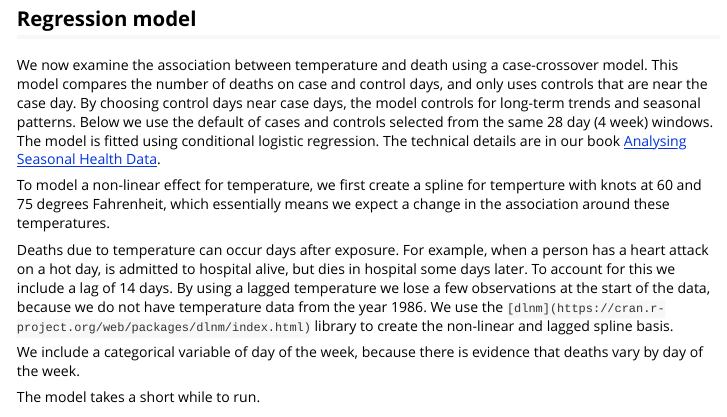
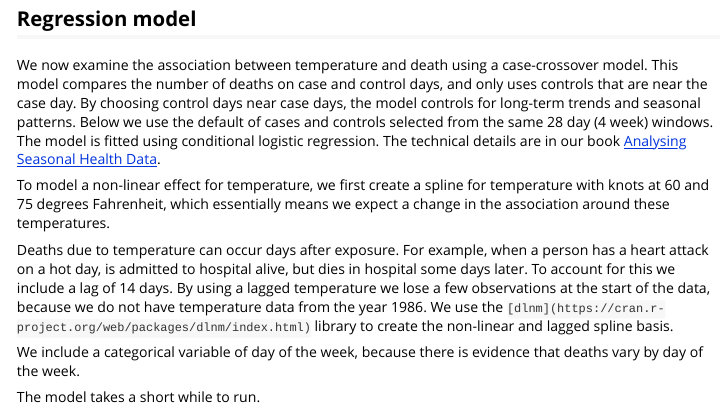
Before and after one commit to agbarnett/season, an R Markdown document (vignettes/season-vignette.Rmd): the page in a window 1100 px wide, from 2170 px down. Rendered offline with R 4.5, knitr and Pandoc, with nearby package versions; some code elsewhere in the file could not run offline; long lines of code are wrapped.

Commit message:
fix spelling mistakes

```diff
--- a/vignettes/season-vignette.Rmd
+++ b/vignettes/season-vignette.Rmd
@@ -72,7 +72,7 @@ ggplot(CVDdaily, aes(x=tmpd, y=cvd))+
 
 We now examine the association between temperature and death using a case-crossover model. This model compares the number of deaths on case and control days, and only uses controls that are near the case day. By choosing control days near case days, the model controls for long-term trends and seasonal patterns. Below we use the default of cases and controls selected from the same 28 day (4 week) windows. The model is fitted using conditional logistic regression. The technical details are in our book [Analysing Seasonal Health Data](https://link.springer.com/book/10.1007/978-3-642-10748-1).
 
-To model a non-linear effect for temperature, we first create a spline for temperture with knots at 60 and 75 degrees Fahrenheit, which essentially means we expect a change in the association around these temperatures.
+To model a non-linear effect for temperature, we first create a spline for temperature with knots at 60 and 75 degrees Fahrenheit, which essentially means we expect a change in the association around these temperatures.
 
 Deaths due to temperature can occur days after exposure. For example, when a person has a heart attack on a hot day, is admitted to hospital alive, but dies in hospital some days later. To account for this we include a lag of 14 days. By using a lagged temperature we lose a few observations at the start of the data, because we do not have temperature data from the year 1986. We use the `[dlnm](https://cran.r-project.org/web/packages/dlnm/index.html)` library to create the non-linear and lagged spline basis.
 
```
Also changed, not shown: R/casecross.R (+1 -1 lines), R/plotCircular.R (+1 -1 lines), R/sinusoid.R (+1 -1 lines), R/summary.Cosinor.R (+1 -1 lines), 7 other files.
